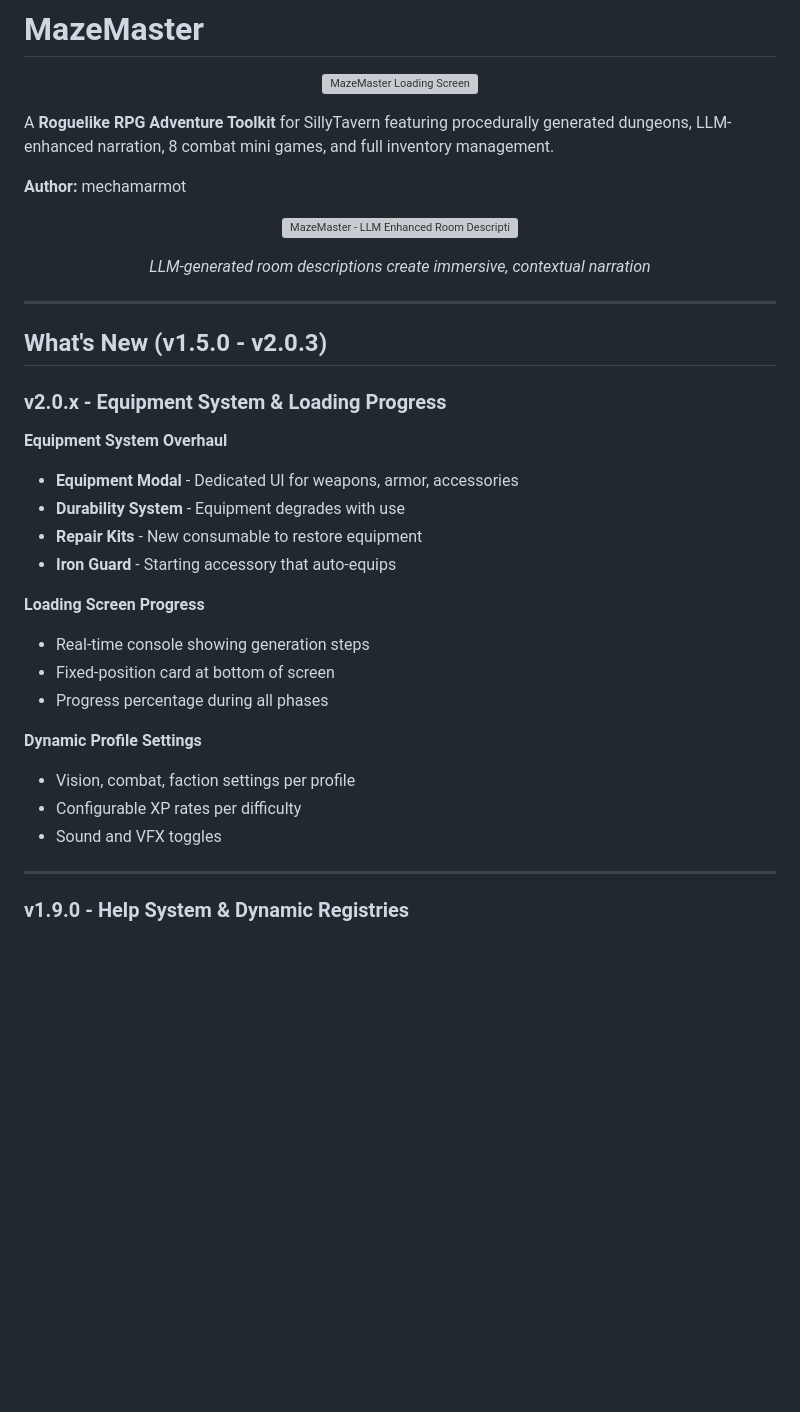
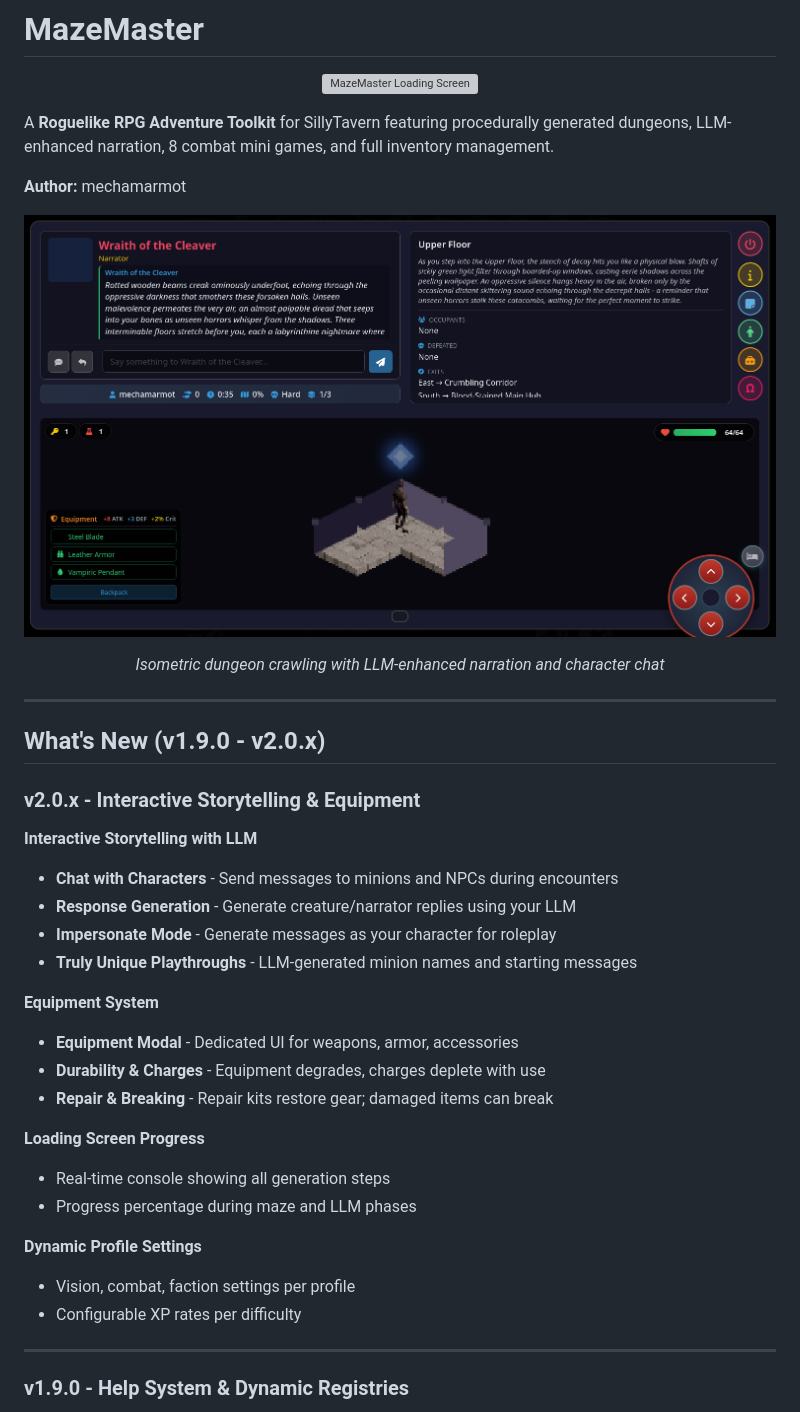
Before and after one commit to mechamarmot/SillyTavern-MazeMaster, a Markdown page: README.md, the part around the change. Drawn GitHub-style; pictures changed too: screenshots/gameplay-llm.png (added); blank space fills up the shorter version; grey boxes are pictures that could not be loaded.

```diff
--- a/README.md
+++ b/README.md
@@ -9,31 +9,34 @@ A **Roguelike RPG Adventure Toolkit** for SillyTavern featuring procedurally gen
 **Author:** mechamarmot
 
 <p align="center">
-  <img src="screenshots/llm-room-description.png" alt="MazeMaster - LLM Enhanced Room Descriptions" width="800">
+  <img src="screenshots/gameplay-llm.png" alt="MazeMaster Gameplay" width="800">
 </p>
-<p align="center"><em>LLM-generated room descriptions create immersive, contextual narration</em></p>
+<p align="center"><em>Isometric dungeon crawling with LLM-enhanced narration and character chat</em></p>
 
 ---
 
-## What's New (v1.5.0 - v2.0.3)
+## What's New (v1.9.0 - v2.0.x)
 
-### v2.0.x - Equipment System & Loading Progress
+### v2.0.x - Interactive Storytelling & Equipment
 
-**Equipment System Overhaul**
+**Interactive Storytelling with LLM**
+- **Chat with Characters** - Send messages to minions and NPCs during encounters
+- **Response Generation** - Generate creature/narrator replies using your LLM
+- **Impersonate Mode** - Generate messages as your character for roleplay
+- **Truly Unique Playthroughs** - LLM-generated minion names and starting messages
+
+**Equipment System**
 - **Equipment Modal** - Dedicated UI for weapons, armor, accessories
-- **Durability System** - Equipment degrades with use
-- **Repair Kits** - New consumable to restore equipment
-- **Iron Guard** - Starting accessory that auto-equips
+- **Durability & Charges** - Equipment degrades, charges deplete with use
+- **Repair & Breaking** - Repair kits restore gear; damaged items can break
 
 **Loading Screen Progress**
-- Real-time console showing generation steps
-- Fixed-position card at bottom of screen
-- Progress percentage during all phases
+- Real-time console showing all generation steps
+- Progress percentage during maze and LLM phases
 
 **Dynamic Profile Settings**
 - Vision, combat, faction settings per profile
 - Configurable XP rates per difficulty
-- Sound and VFX toggles
 
 ---
 
```
Also changed, not shown: WHATSNEW.md (+22 -25 lines), 2 other files.
